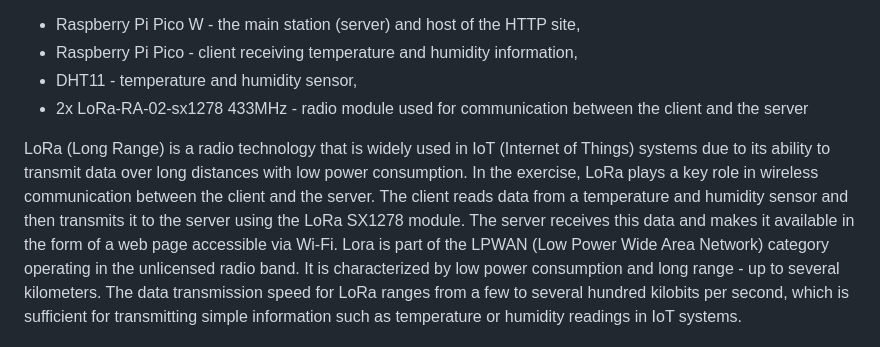
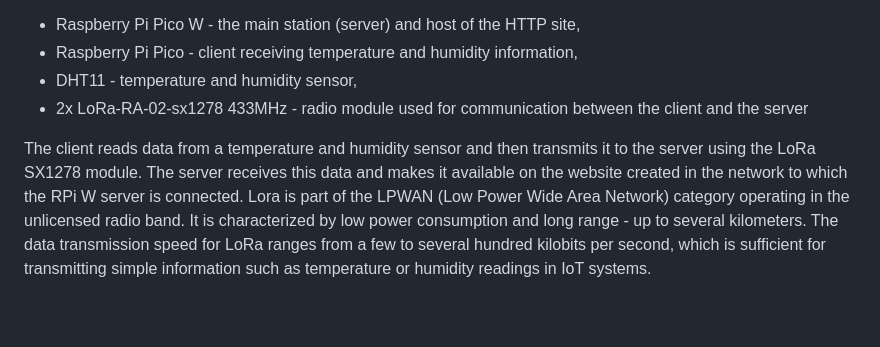
Before and after one commit to Szczytu/LoRa-sx1278-and-Raspberry-Pi-Pico, a Markdown page: README.md, the part around the change. Drawn GitHub-style; blank space fills up the shorter version.

```diff
--- a/README.md
+++ b/README.md
@@ -8,7 +8,7 @@ What you need:
 - DHT11 - temperature and humidity sensor,
 - 2x LoRa-RA-02-sx1278 433MHz - radio module used for communication between the client and the server
 
-LoRa (Long Range) is a radio technology that is widely used in IoT (Internet of Things) systems due to its ability to transmit data over long distances with low power consumption. In the exercise, LoRa plays a key role in wireless communication between the client and the server. The client reads data from a temperature and humidity sensor and then transmits it to the server using the LoRa SX1278 module. The server receives this data and makes it available in the form of a web page accessible via Wi-Fi.
+The client reads data from a temperature and humidity sensor and then transmits it to the server using the LoRa SX1278 module. The server receives this data and makes it available on the website created in the network to which the RPi W server is connected.
 Lora is part of the LPWAN (Low Power Wide Area Network) category operating in the unlicensed radio band. It is characterized by low power consumption and long range - up to several kilometers. The data transmission speed for LoRa ranges from a few to several hundred kilobits per second, which is sufficient for transmitting simple information such as temperature or humidity readings in IoT systems.
 
 <p align="center">
```
